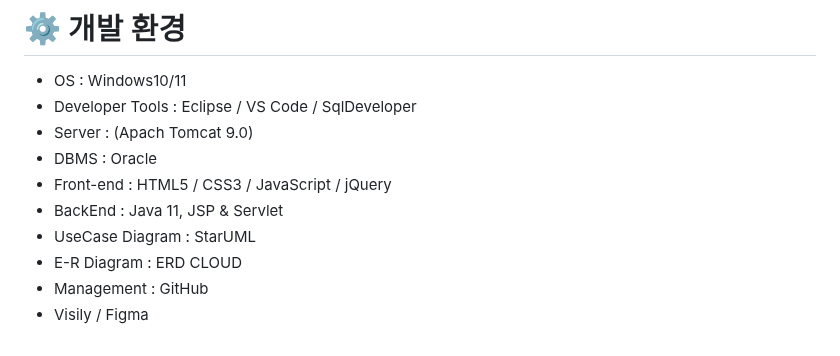
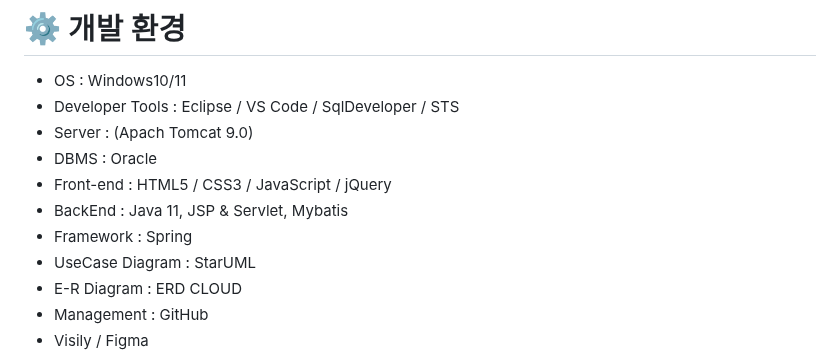
Before and after one commit to kyh0576/threeStar, a Markdown page: README.md, the part around one of its changes. GitHub-like rendering.

```diff
--- a/README.md
+++ b/README.md
@@ -62,11 +62,12 @@ ThreeStars 프로젝트는 KH Academy 내 구성원들이 자유롭고 실시간
 
 # ⚙ 개발 환경
 - OS : Windows10/11
-- Developer Tools : Eclipse / VS Code / SqlDeveloper
+- Developer Tools : Eclipse / VS Code / SqlDeveloper / STS
 - Server : (Apach Tomcat 9.0)
 - DBMS : Oracle
 - Front-end : HTML5 / CSS3 / JavaScript / jQuery
-- BackEnd : Java 11, JSP & Servlet
+- BackEnd : Java 11, JSP & Servlet, Mybatis
+- Framework : Spring
 - UseCase Diagram : StarUML
 - E-R Diagram : ERD CLOUD
 - Management : GitHub
```
Also changed, not shown: other parts of README.md (+1 -1 lines).
